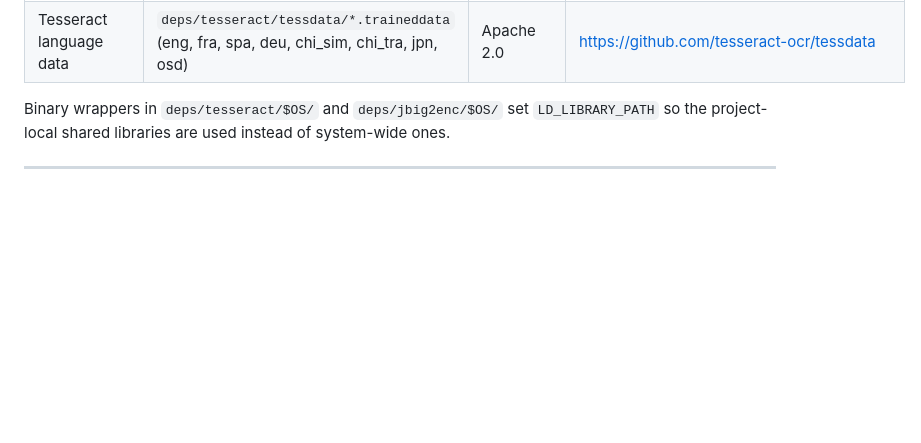
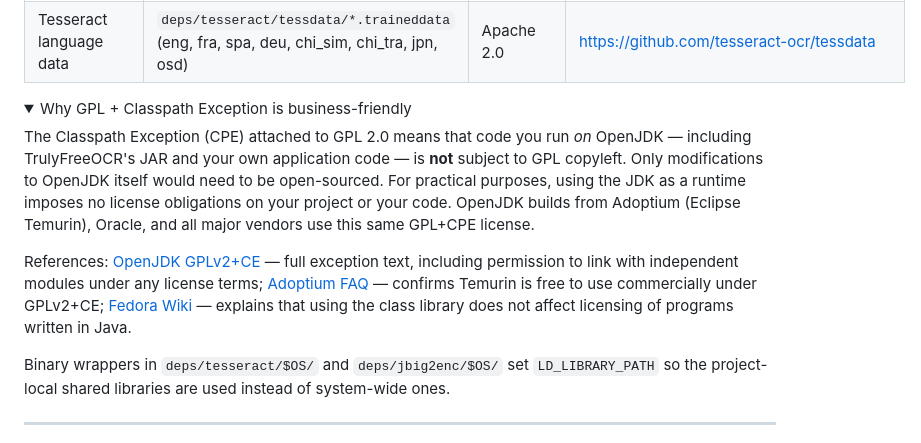
Before and after one commit to msmarkgu/TrulyFreeOCR, a Markdown page: README.md, the part around the change. Rendered like a GitHub page; folded sections open; blank space fills up the shorter version.

Commit message:
explain openjdk's license

```diff
--- a/README.md
+++ b/README.md
@@ -390,6 +390,20 @@ with no admin rights required.
 | jbig2enc | `deps/jbig2enc/$OS/` (binary + lib) | Apache 2.0 | https://github.com/agl/jbig2enc |
 | Tesseract language data | `deps/tesseract/tessdata/*.traineddata` (eng, fra, spa, deu, chi_sim, chi_tra, jpn, osd) | Apache 2.0 | https://github.com/tesseract-ocr/tessdata |
 
+<details>
+<summary>Why GPL + Classpath Exception is business-friendly</summary>
+
+The Classpath Exception (CPE) attached to GPL 2.0 means that code you run *on* OpenJDK — including TrulyFreeOCR's JAR and your own application code — is **not** subject to GPL copyleft. Only modifications to OpenJDK itself would need to be open-sourced. For practical purposes, using the JDK as a runtime imposes no license obligations on your project or your code. OpenJDK builds from Adoptium (Eclipse Temurin), Oracle, and all major vendors use this same GPL+CPE license.
+
+References:
+[OpenJDK GPLv2+CE](https://openjdk.org/legal/gplv2+ce.html) —
+full exception text, including permission to link with independent modules under any license terms;
+[Adoptium FAQ](https://adoptium.net/docs/faq/) —
+confirms Temurin is free to use commercially under GPLv2+CE;
+[Fedora Wiki](https://fedoraproject.org/wiki/Licensing/GPL_Classpath_Exception) —
+explains that using the class library does not affect licensing of programs written in Java.
+</details>
+
 Binary wrappers in `deps/tesseract/$OS/` and `deps/jbig2enc/$OS/` set `LD_LIBRARY_PATH` so
 the project-local shared libraries are used instead of system-wide ones.
 
```
